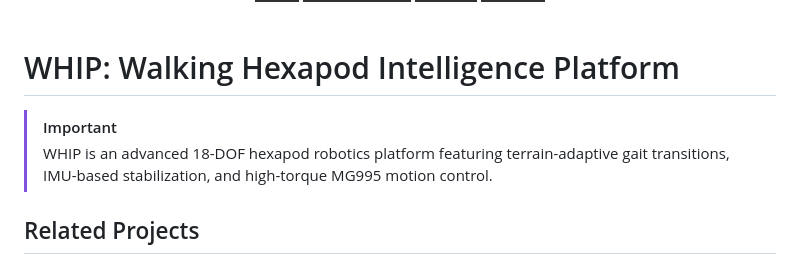
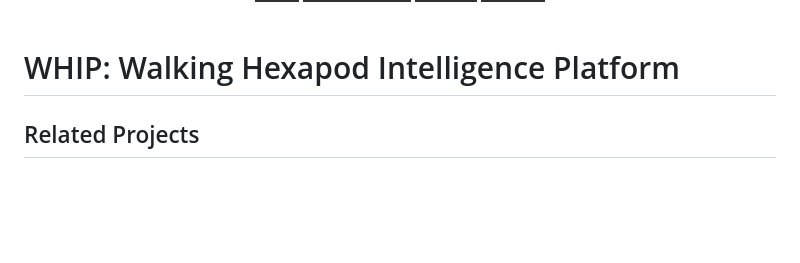
Before and after one commit to CursedPrograms/WHIP-Robot-v00, a Markdown page: README.md, the part around the change. Drawn GitHub-style; badges without logos; blank space fills up the shorter version.

```diff
--- a/README.md
+++ b/README.md
@@ -21,9 +21,6 @@
 <br>
 
 # WHIP: Walking Hexapod Intelligence Platform
-
-> [!IMPORTANT]
-> WHIP is an advanced 18-DOF hexapod robotics platform featuring terrain-adaptive gait transitions, IMU-based stabilization, and high-torque MG995 motion control.
 
 ## Related Projects
 
```
